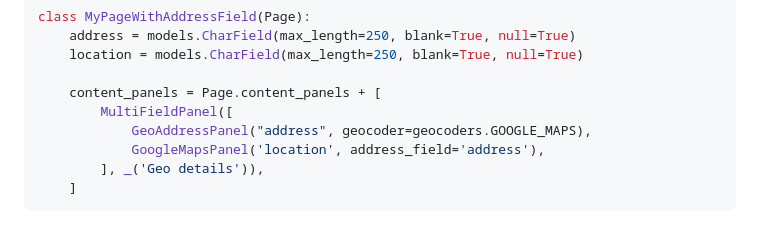
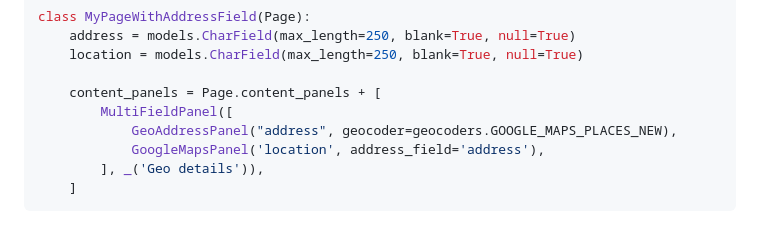
Before and after one commit to Frojd/wagtail-geo-widget, a Markdown page: docs/adding-to-a-page.md, the part around the change. Rendered like a GitHub page.

Commit message:
Change from GOOGLE_MAPS to GOOGLE_MAPS_PLACES_NEW in docs

```diff
--- a/docs/adding-to-a-page.md
+++ b/docs/adding-to-a-page.md
@@ -98,7 +98,7 @@ class MyPageWithAddressField(Page):
 
     content_panels = Page.content_panels + [
         MultiFieldPanel([
-            GeoAddressPanel("address", geocoder=geocoders.GOOGLE_MAPS),
+            GeoAddressPanel("address", geocoder=geocoders.GOOGLE_MAPS_PLACES_NEW),
             GoogleMapsPanel('location', address_field='address'),
         ], _('Geo details')),
     ]
```
